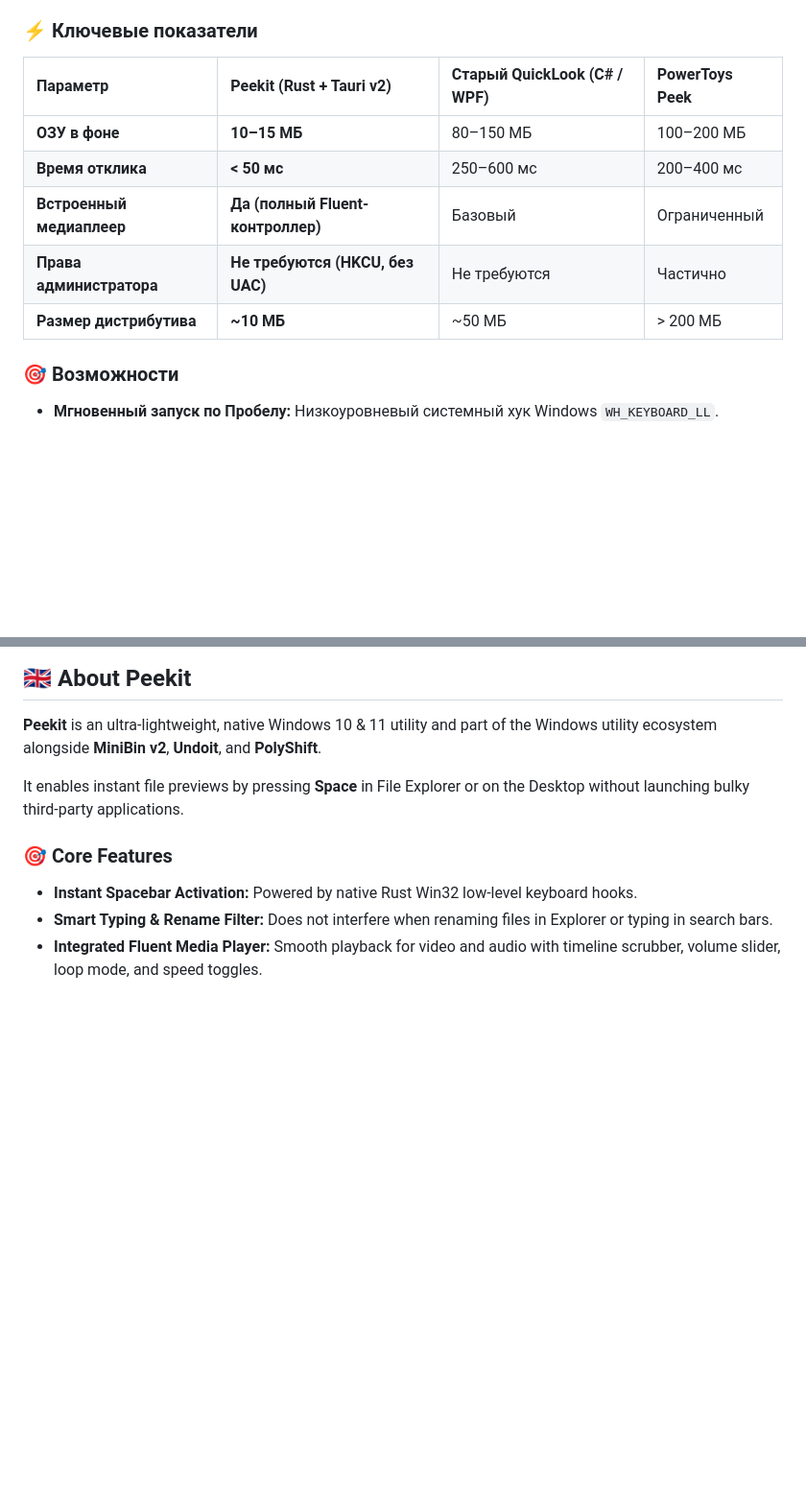
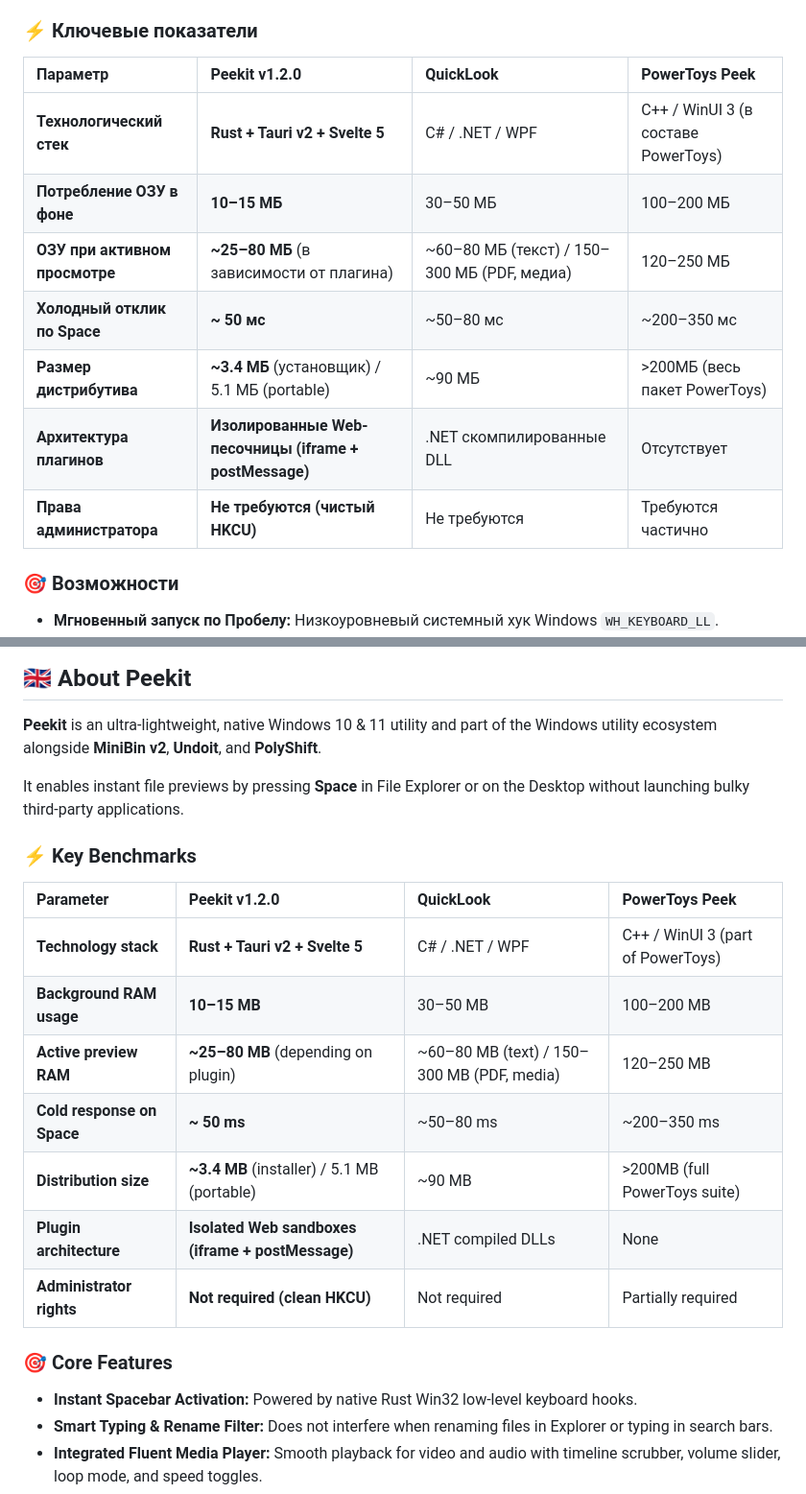
Before and after one commit to kobaltgit/PeekIt, a Markdown page: README.md, 2 parts joined by grey strips. Shown at 96% size. Drawn GitHub-style; blank space fills up the shorter version.

Commit message:
docs: update comparison table in README to match v1.2.0 benchmarks

```diff
--- a/README.md
+++ b/README.md
@@ -19,13 +19,15 @@
 
 ### ⚡ Ключевые показатели
 
-| Параметр | Peekit (Rust + Tauri v2) | Старый QuickLook (C# / WPF) | PowerToys Peek |
+| Параметр | Peekit v1.2.0 | QuickLook | PowerToys Peek |
 | :--- | :--- | :--- | :--- |
-| **ОЗУ в фоне** | **10–15 МБ** | 80–150 МБ | 100–200 МБ |
-| **Время отклика** | **< 50 мс** | 250–600 мс | 200–400 мс |
-| **Встроенный медиаплеер** | **Да (полный Fluent-контроллер)** | Базовый | Ограниченный |
-| **Права администратора** | **Не требуются (HKCU, без UAC)** | Не требуются | Частично |
-| **Размер дистрибутива** | **~10 МБ** | ~50 МБ | > 200 МБ |
+| **Технологический стек** | **Rust + Tauri v2 + Svelte 5** | C# / .NET / WPF | C++ / WinUI 3 (в составе PowerToys) |
+| **Потребление ОЗУ в фоне** | **10–15 МБ** | 30–50 МБ | 100–200 МБ |
+| **ОЗУ при активном просмотре** | **~25–80 МБ** (в зависимости от плагина) | ~60–80 МБ (текст) / 150–300 МБ (PDF, медиа) | 120–250 МБ |
+| **Холодный отклик по Space** | **~ 50 мс** | ~50–80 мс | ~200–350 мс |
+| **Размер дистрибутива** | **~3.4 МБ** (установщик) / 5.1 МБ (portable) | ~90 МБ | >200МБ (весь пакет PowerToys) |
+| **Архитектура плагинов** | **Изолированные Web-песочницы (iframe + postMessage)** | .NET скомпилированные DLL | Отсутствует |
+| **Права администратора** | **Не требуются (чистый HKCU)** | Не требуются | Требуются частично |
 
 ### 🎯 Возможности
 
@@ -56,6 +58,18 @@
 **Peekit** is an ultra-lightweight, native Windows 10 & 11 utility and part of the Windows utility ecosystem alongside **MiniBin v2**, **Undoit**, and **PolyShift**.
 
 It enables instant file previews by pressing **Space** in File Explorer or on the Desktop without launching bulky third-party applications.
+
+### ⚡ Key Benchmarks
+
+| Parameter | Peekit v1.2.0 | QuickLook | PowerToys Peek |
+| :--- | :--- | :--- | :--- |
+| **Technology stack** | **Rust + Tauri v2 + Svelte 5** | C# / .NET / WPF | C++ / WinUI 3 (part of PowerToys) |
+| **Background RAM usage** | **10–15 MB** | 30–50 MB | 100–200 MB |
+| **Active preview RAM** | **~25–80 MB** (depending on plugin) | ~60–80 MB (text) / 150–300 MB (PDF, media) | 120–250 MB |
+| **Cold response on Space** | **~ 50 ms** | ~50–80 ms | ~200–350 ms |
+| **Distribution size** | **~3.4 MB** (installer) / 5.1 MB (portable) | ~90 MB | >200MB (full PowerToys suite) |
+| **Plugin architecture** | **Isolated Web sandboxes (iframe + postMessage)** | .NET compiled DLLs | None |
+| **Administrator rights** | **Not required (clean HKCU)** | Not required | Partially required |
 
 ### 🎯 Core Features
 
```
